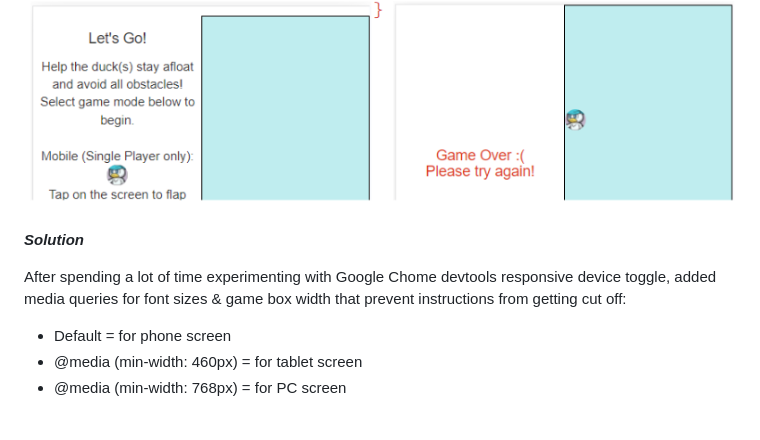
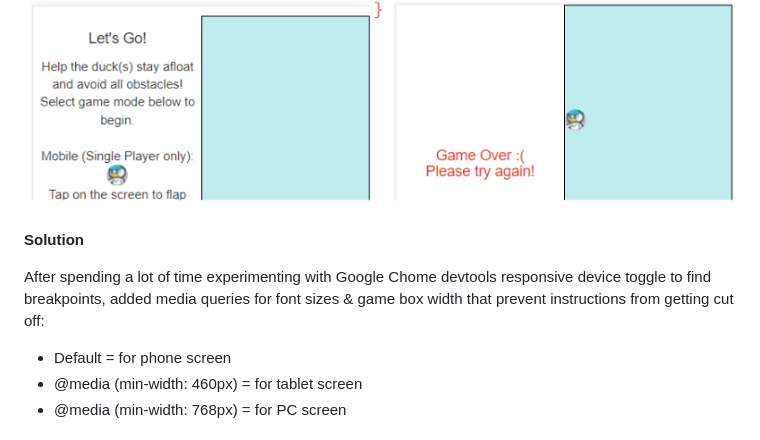
Before and after one commit to xsijin/Sinking-Ducks, a Markdown page: README.md, the part around the change. Rendered like a GitHub page.

Commit message:
update README formatting

```diff
--- a/README.md
+++ b/README.md
@@ -115,9 +115,9 @@ To optimize the mobile game mode to work on all devices.
 
 ![Game box moves away from the top](/assets/images/glitch.png "Game box moves away from the top")
 
-***Solution***
+**Solution**
 
-After spending a lot of time experimenting with Google Chome devtools responsive device toggle, added media queries for font sizes & game box width that prevent instructions from getting cut off:
+After spending a lot of time experimenting with Google Chome devtools responsive device toggle to find breakpoints, added media queries for font sizes & game box width that prevent instructions from getting cut off:
 
 - Default = for phone screen
 - @media (min-width: 460px) = for tablet screen
```
